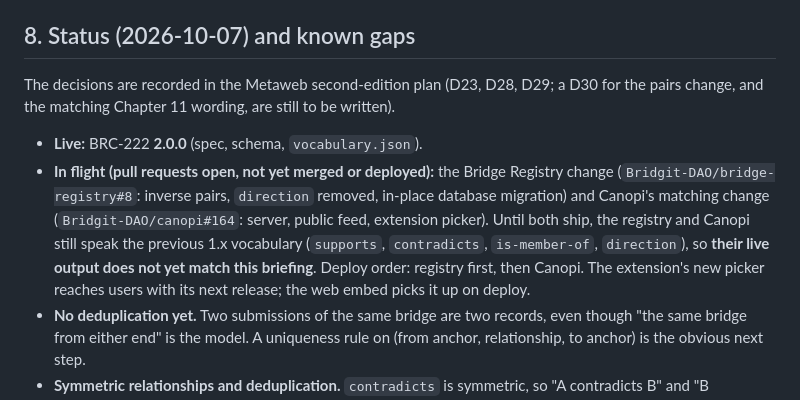
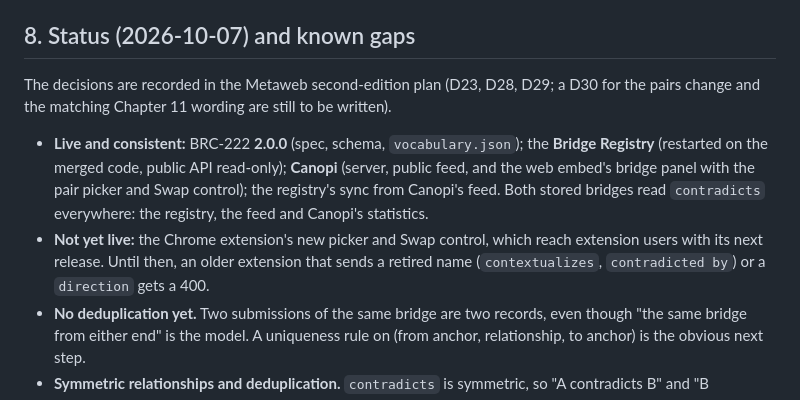
Before and after one commit to Bridgit-DAO/brc222, a Markdown page: docs/briefing-bridge-schema.md, the part around the change. GitHub-like rendering.

Commit message:
docs: briefing status — registry and Canopi are live
Co-Authored-By: Claude Sonnet 5.5 <noreply@anthropic.com>

```diff
--- a/docs/briefing-bridge-schema.md
+++ b/docs/briefing-bridge-schema.md
@@ -124,10 +124,10 @@ Link entities, not passages. Ends are `KnowledgeGraphNode` (`@id`, `graph`, opti
 
 ## 8. Status (2026-10-07) and known gaps
 
-The decisions are recorded in the Metaweb second-edition plan (D23, D28, D29; a D30 for the pairs change, and the matching Chapter 11 wording, are still to be written).
+The decisions are recorded in the Metaweb second-edition plan (D23, D28, D29; a D30 for the pairs change and the matching Chapter 11 wording are still to be written).
 
-- **Live:** BRC-222 **2.0.0** (spec, schema, `vocabulary.json`).
-- **In flight (pull requests open, not yet merged or deployed):** the Bridge Registry change (`Bridgit-DAO/bridge-registry#8`: inverse pairs, `direction` removed, in-place database migration) and Canopi's matching change (`Bridgit-DAO/canopi#164`: server, public feed, extension picker). Until both ship, the registry and Canopi still speak the previous 1.x vocabulary (`supports`, `contradicts`, `is-member-of`, `direction`), so **their live output does not yet match this briefing**. Deploy order: registry first, then Canopi. The extension's new picker reaches users with its next release; the web embed picks it up on deploy.
+- **Live and consistent:** BRC-222 **2.0.0** (spec, schema, `vocabulary.json`); the **Bridge Registry** (restarted on the merged code, public API read-only); **Canopi** (server, public feed, and the web embed's bridge panel with the pair picker and Swap control); the registry's sync from Canopi's feed. Both stored bridges read `contradicts` everywhere: the registry, the feed and Canopi's statistics.
+- **Not yet live:** the Chrome extension's new picker and Swap control, which reach extension users with its next release. Until then, an older extension that sends a retired name (`contextualizes`, `contradicted by`) or a `direction` gets a 400.
 - **No deduplication yet.** Two submissions of the same bridge are two records, even though "the same bridge from either end" is the model. A uniqueness rule on (from anchor, relationship, to anchor) is the obvious next step.
 - **Symmetric relationships and deduplication.** `contradicts` is symmetric, so "A contradicts B" and "B contradicts A" are the same bridge; a future uniqueness rule must treat both orders as one (for example by ordering the two anchors). `corroborates` is logically symmetric too but is still modelled as a pair.
 - **Registry writes are unauthenticated**, hence read-only public access.
```
